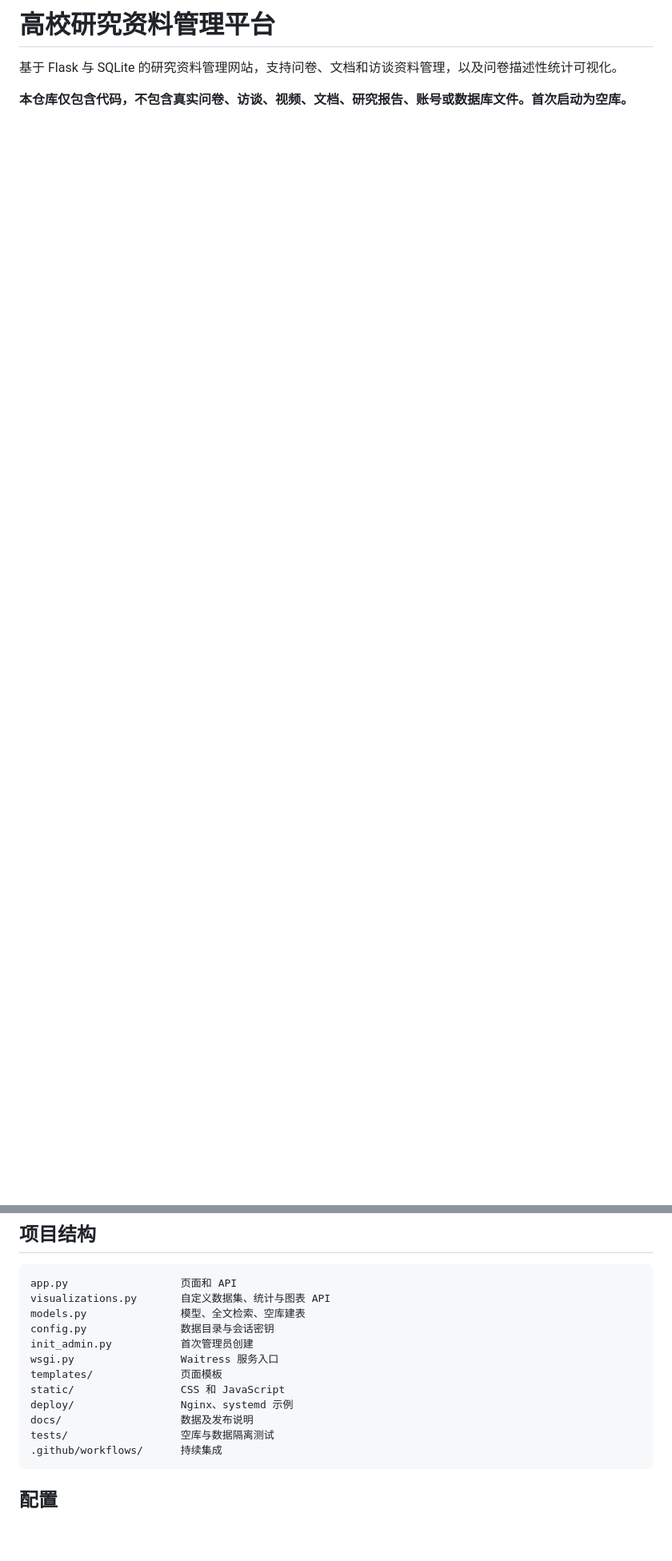
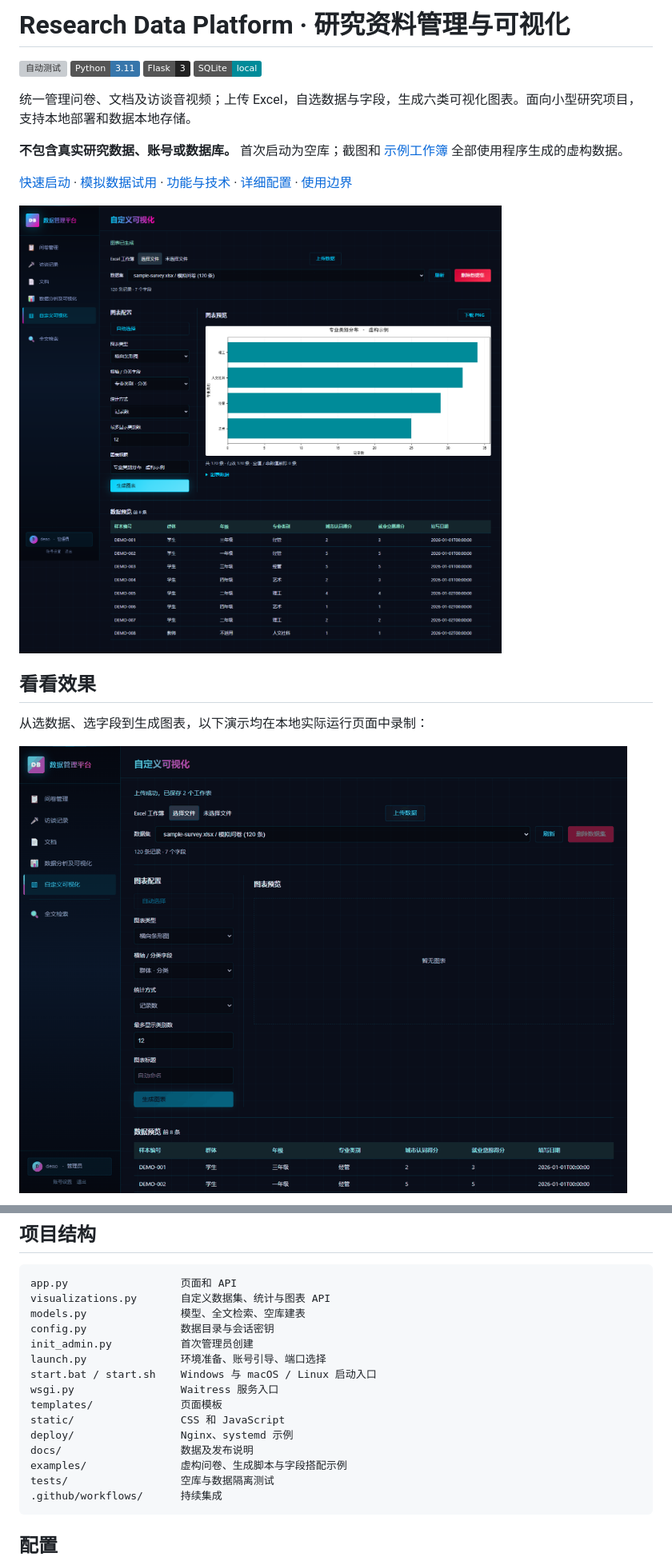
Before and after one commit to yunsong421/research-data-platform, a Markdown page: README.md, 2 parts joined by grey strips. Shown at 80% size. Drawn GitHub-style; pictures changed too: docs/images/chart-demo.gif (added), docs/images/visualization-desktop.png (added); badges without logos; blank space fills up the shorter version; grey boxes are pictures that could not be loaded.

````diff
--- a/README.md
+++ b/README.md
@@ -1,5 +1,21 @@
-# 高校研究资料管理平台
+# Research Data Platform · 研究资料管理与可视化
 
-基于 Flask 与 SQLite 的研究资料管理网站，支持问卷、文档和访谈资料管理，以及问卷描述性统计可视化。
+[![自动测试](https://github.com/yunsong421/research-data-platform/actions/workflows/ci.yml/badge.svg)](https://github.com/yunsong421/research-data-platform/actions/workflows/ci.yml)
+![Python 3.11](https://img.shields.io/badge/Python-3.11-3776AB?logo=python&logoColor=white)
+![Flask](https://img.shields.io/badge/Flask-3-222222?logo=flask&logoColor=white)
+![SQLite](https://img.shields.io/badge/SQLite-local-008B99?logo=sqlite&logoColor=white)
 
-**本仓库仅包含代码，不包含真实问卷、访谈、视频、文档、研究报告、账号或数据库文件。首次启动为空库。**
+统一管理问卷、文档及访谈音视频；上传 Excel，自选数据与字段，生成六类可视化图表。面向小型研究项目，支持本地部署和数据本地存储。
+
+**不包含真实研究数据、账号或数据库。** 首次启动为空库；截图和 [示例工作簿](examples/sample-survey.xlsx) 全部使用程序生成的虚构数据。
+
+[快速启动](#快速启动) · [模拟数据试用](#用模拟数据生成第一张图) · [功能与技术](#技术与功能) · [详细配置](#配置) · [使用边界](SECURITY.md)
+
+![自定义可视化页面，使用虚构数据](docs/images/visualization-desktop.png)
+
+## 看看效果
+
+从选数据、选字段到生成图表，以下演示均在本地实际运行页面中录制：
+
+![用模拟数据生成图表的操作演示](docs/images/chart-demo.gif)
+
@@ -79,11 +118,14 @@ visualizations.py       自定义数据集、统计与图表 API
 models.py               模型、全文检索、空库建表
 config.py               数据目录与会话密钥
 init_admin.py           首次管理员创建
+launch.py               环境准备、账号引导、端口选择
+start.bat / start.sh    Windows 与 macOS / Linux 启动入口
 wsgi.py                 Waitress 服务入口
 templates/              页面模板
 static/                 CSS 和 JavaScript
 deploy/                 Nginx、systemd 示例
 docs/                   数据及发布说明
+examples/               虚构问卷、生成脚本与字段搭配示例
 tests/                  空库与数据隔离测试
 .github/workflows/      持续集成
 ```
````
Also changed, not shown: other parts of README.md (+30 -1 lines), docs/DATA.md (+3 -1 lines), docs/PUBLISHING.md (+2 -0 lines), docs/RELEASE-v1.0.0.md (added, +26 -0 lines), docs/SHARING.md (added, +39 -0 lines), examples/README.md (added, +22 -0 lines), docs/images/chart-gallery.png (added), 6 other files.
